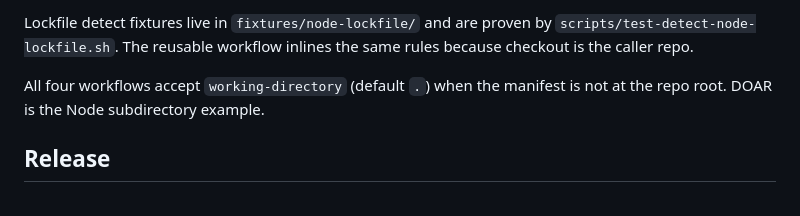
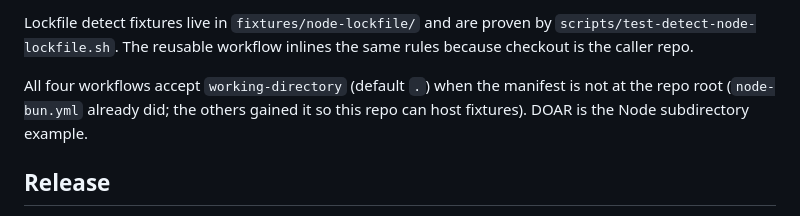
Before and after one commit to Robben-Media/engineering-standards, a Markdown page: README.md, the part around the change. Rendered like a GitHub page.

Commit message:
Restore full working-directory note from release-safeguards README

```diff
--- a/README.md
+++ b/README.md
@@ -72,7 +72,7 @@ Installs stay frozen or immutable.
 Lockfile detect fixtures live in `fixtures/node-lockfile/` and are proven by `scripts/test-detect-node-lockfile.sh`.
 The reusable workflow inlines the same rules because checkout is the caller repo.
 
-All four workflows accept `working-directory` (default `.`) when the manifest is not at the repo root. DOAR is the Node subdirectory example.
+All four workflows accept `working-directory` (default `.`) when the manifest is not at the repo root (`node-bun.yml` already did; the others gained it so this repo can host fixtures). DOAR is the Node subdirectory example.
 
 ## Release
 
```
